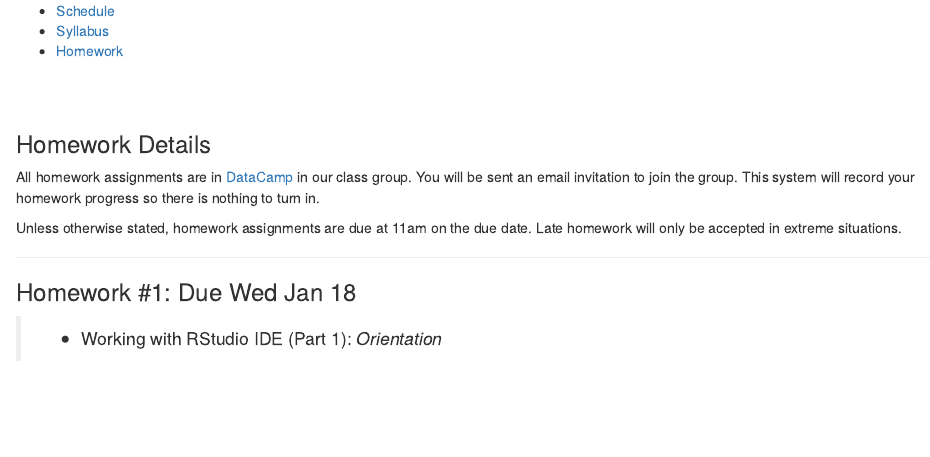
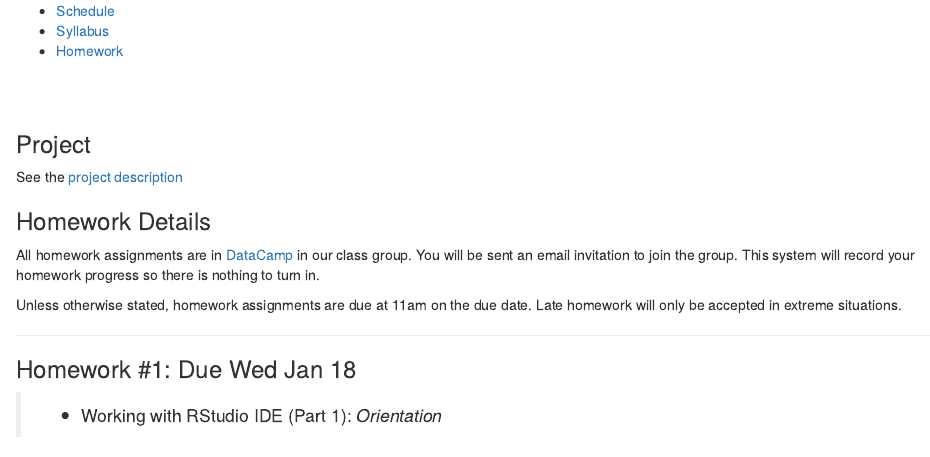
Before and after one commit to mdporter/ST597, an R Markdown document (homework.Rmd): the page in a window 1100 px wide, from its top. Rendered offline with R 4.5, knitr and Pandoc, with nearby package versions.

Commit message:
added projects link

```diff
--- a/homework.Rmd
+++ b/homework.Rmd
@@ -9,6 +9,10 @@
 <!--- Start Main Page --->
 <br>
 <br>
+
+### Project
+See the [project description](./projects.html)
+
 
 ### Homework Details
 All homework assignments are in [DataCamp](https://www.datacamp.com) in our class group. You will be sent an email invitation to join the group. This system will record your homework progress so there is nothing to turn in.
```
Also changed, not shown: homework.html.
